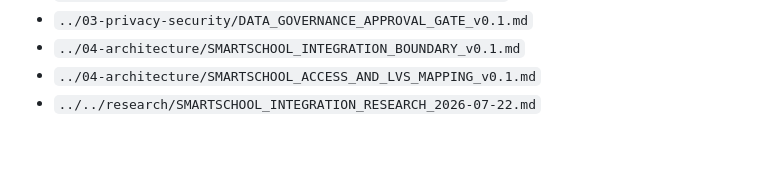
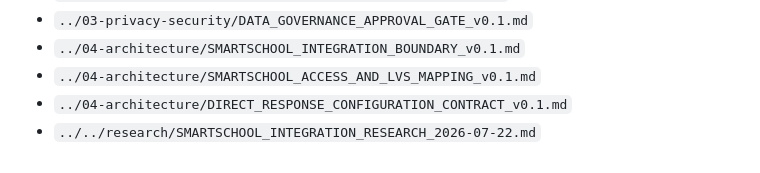
Before and after one commit to WimWuyts/klaskompas, a Markdown page: docs/00-project/OPEN_DECISIONS_REGISTER.md, the part around the change. Drawn GitHub-style.

Commit message:
docs: link Phase 1B-D3 configuration contract

```diff
--- a/docs/00-project/OPEN_DECISIONS_REGISTER.md
+++ b/docs/00-project/OPEN_DECISIONS_REGISTER.md
@@ -47,4 +47,5 @@
 - `../03-privacy-security/DATA_GOVERNANCE_APPROVAL_GATE_v0.1.md`
 - `../04-architecture/SMARTSCHOOL_INTEGRATION_BOUNDARY_v0.1.md`
 - `../04-architecture/SMARTSCHOOL_ACCESS_AND_LVS_MAPPING_v0.1.md`
+- `../04-architecture/DIRECT_RESPONSE_CONFIGURATION_CONTRACT_v0.1.md`
 - `../../research/SMARTSCHOOL_INTEGRATION_RESEARCH_2026-07-22.md`
```
